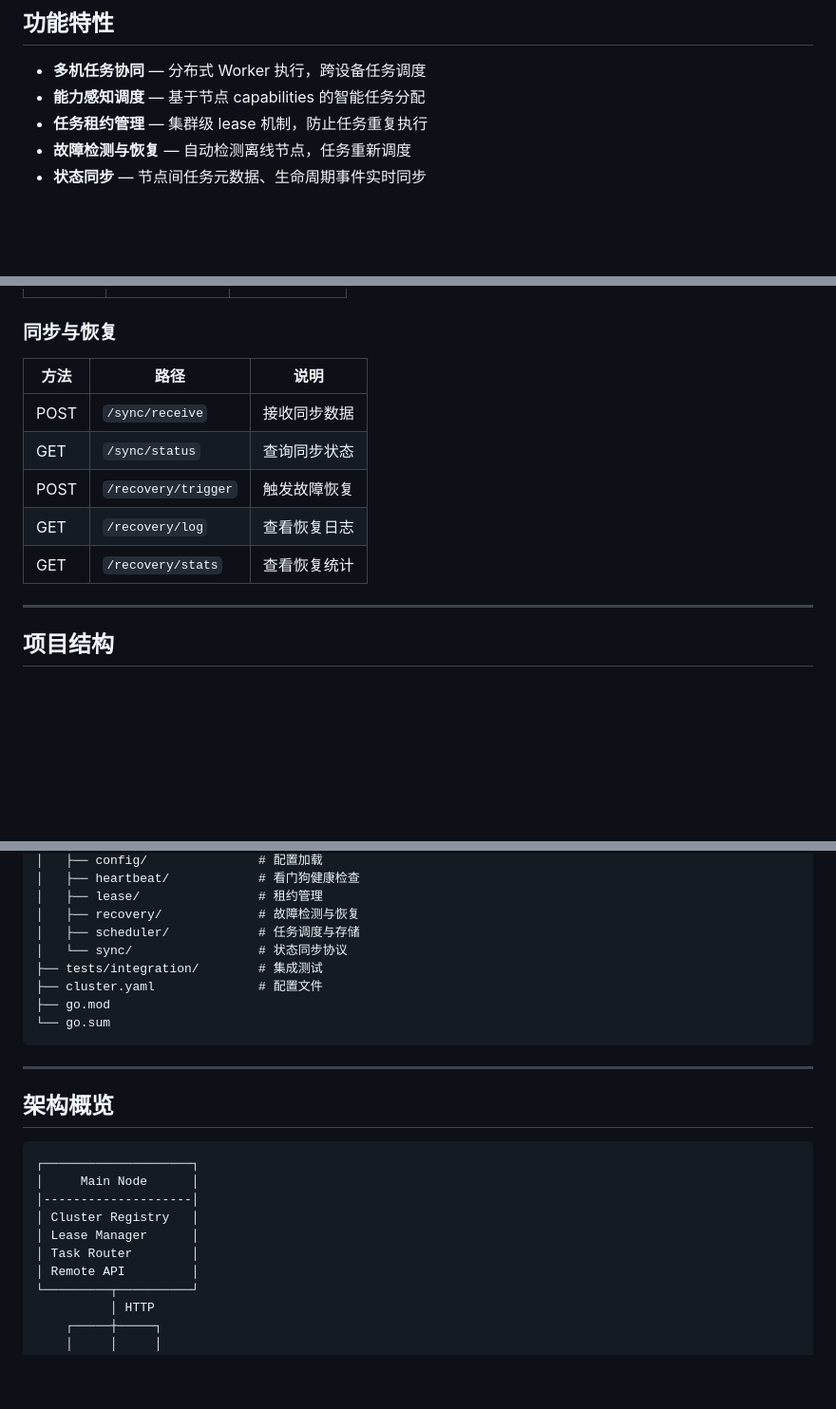
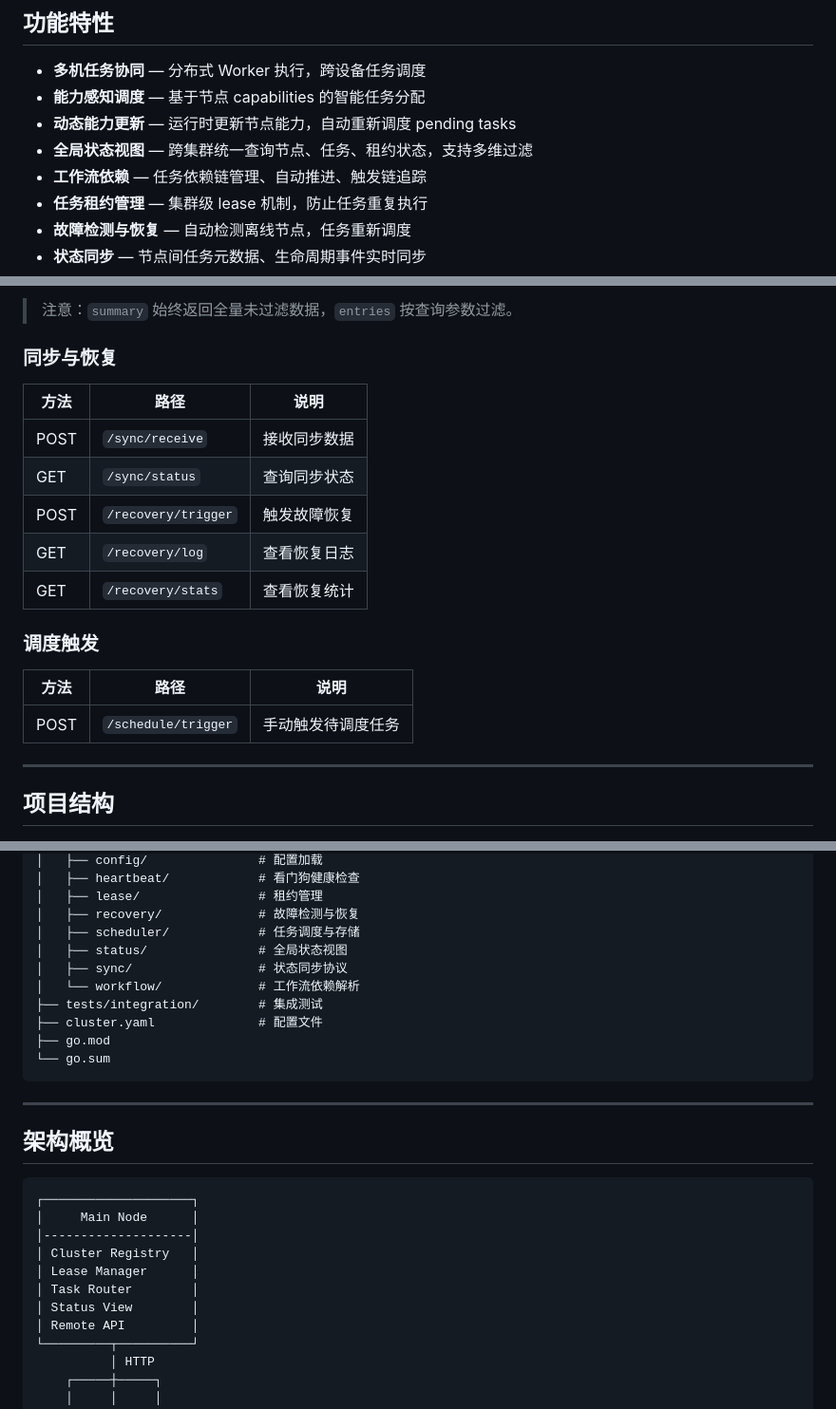
Before and after one commit to HughesCuit/hermes-agent-cluster, a Markdown page: README.md, 3 parts joined by grey strips. Shown at 95% size. Rendered like a GitHub page; blank space fills up the shorter version.

```diff
--- a/README.md
+++ b/README.md
@@ -10,6 +10,9 @@
 
 - **多机任务协同** — 分布式 Worker 执行，跨设备任务调度
 - **能力感知调度** — 基于节点 capabilities 的智能任务分配
+- **动态能力更新** — 运行时更新节点能力，自动重新调度 pending tasks
+- **全局状态视图** — 跨集群统一查询节点、任务、租约状态，支持多维过滤
+- **工作流依赖** — 任务依赖链管理、自动推进、触发链追踪
 - **任务租约管理** — 集群级 lease 机制，防止任务重复执行
 - **故障检测与恢复** — 自动检测离线节点，任务重新调度
 - **状态同步** — 节点间任务元数据、生命周期事件实时同步
@@ -106,3 +160,4 @@ watchdog:
+> 注意：`summary` 始终返回全量未过滤数据，`entries` 按查询参数过滤。
 
 ### 同步与恢复
 
@@ -113,6 +168,12 @@ watchdog:
 | POST | `/recovery/trigger` | 触发故障恢复 |
 | GET | `/recovery/log` | 查看恢复日志 |
 | GET | `/recovery/stats` | 查看恢复统计 |
+
+### 调度触发
+
+| 方法 | 路径 | 说明 |
+|------|------|------|
+| POST | `/schedule/trigger` | 手动触发待调度任务 |
 
 ---
 
@@ -130,7 +191,9 @@ hermes-agent-cluster/
 │   ├── lease/                # 租约管理
 │   ├── recovery/             # 故障检测与恢复
 │   ├── scheduler/            # 任务调度与存储
-│   └── sync/                 # 状态同步协议
+│   ├── status/               # 全局状态视图
+│   ├── sync/                 # 状态同步协议
+│   └── workflow/             # 工作流依赖解析
 ├── tests/integration/        # 集成测试
 ├── cluster.yaml              # 配置文件
 ├── go.mod
@@ -148,6 +211,7 @@ hermes-agent-cluster/
 │ Cluster Registry   │
 │ Lease Manager      │
 │ Task Router        │
+│ Status View        │
 │ Remote API         │
 └─────────┬──────────┘
           │ HTTP
```
Also changed, not shown: other parts of README.md (+51 -0 lines).
